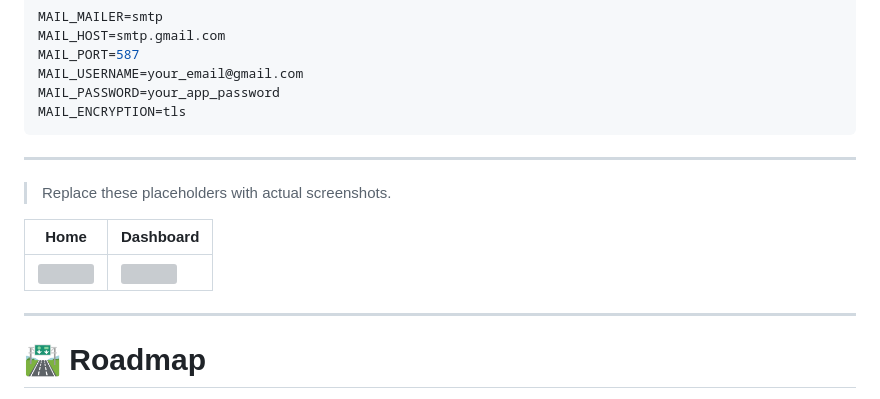
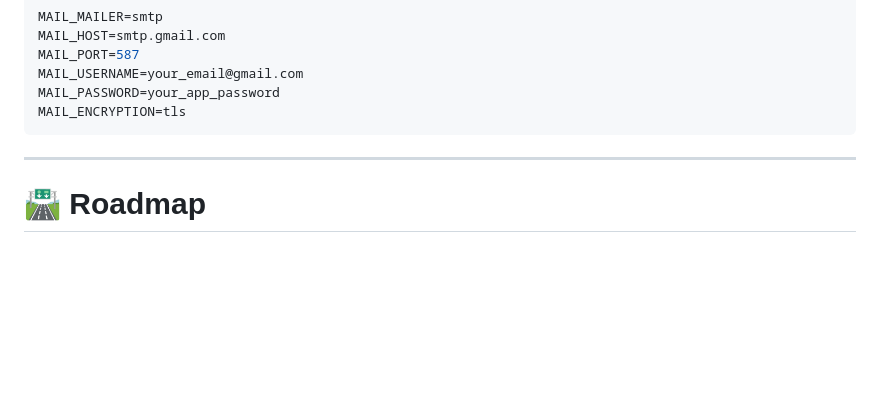
Before and after one commit to Ayushireal17/TalentBridge, a Markdown page: README.md, the part around the change. Rendered like a GitHub page; blank space fills up the shorter version; grey boxes are pictures that could not be loaded.

```diff
--- a/README.md
+++ b/README.md
@@ -228,14 +228,6 @@ MAIL_ENCRYPTION=tls
 
 ---
 
-> Replace these placeholders with actual screenshots.
-
-| Home | Dashboard |
-|------|-----------|
-| ![](docs/home.png) | ![](docs/dashboard.png) |
-
----
-
 # 🛣️ Roadmap
 
 - [x] Authentication System
```
